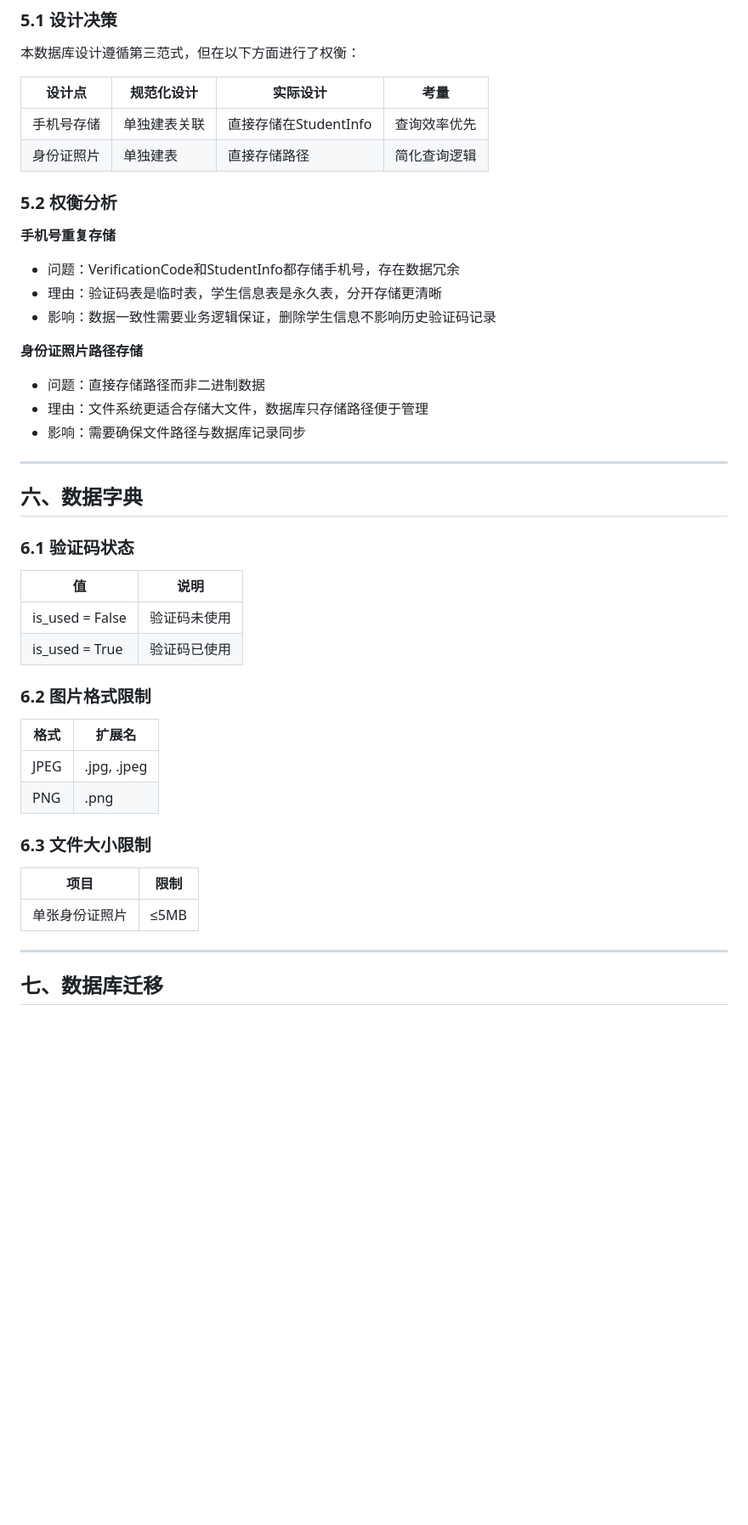
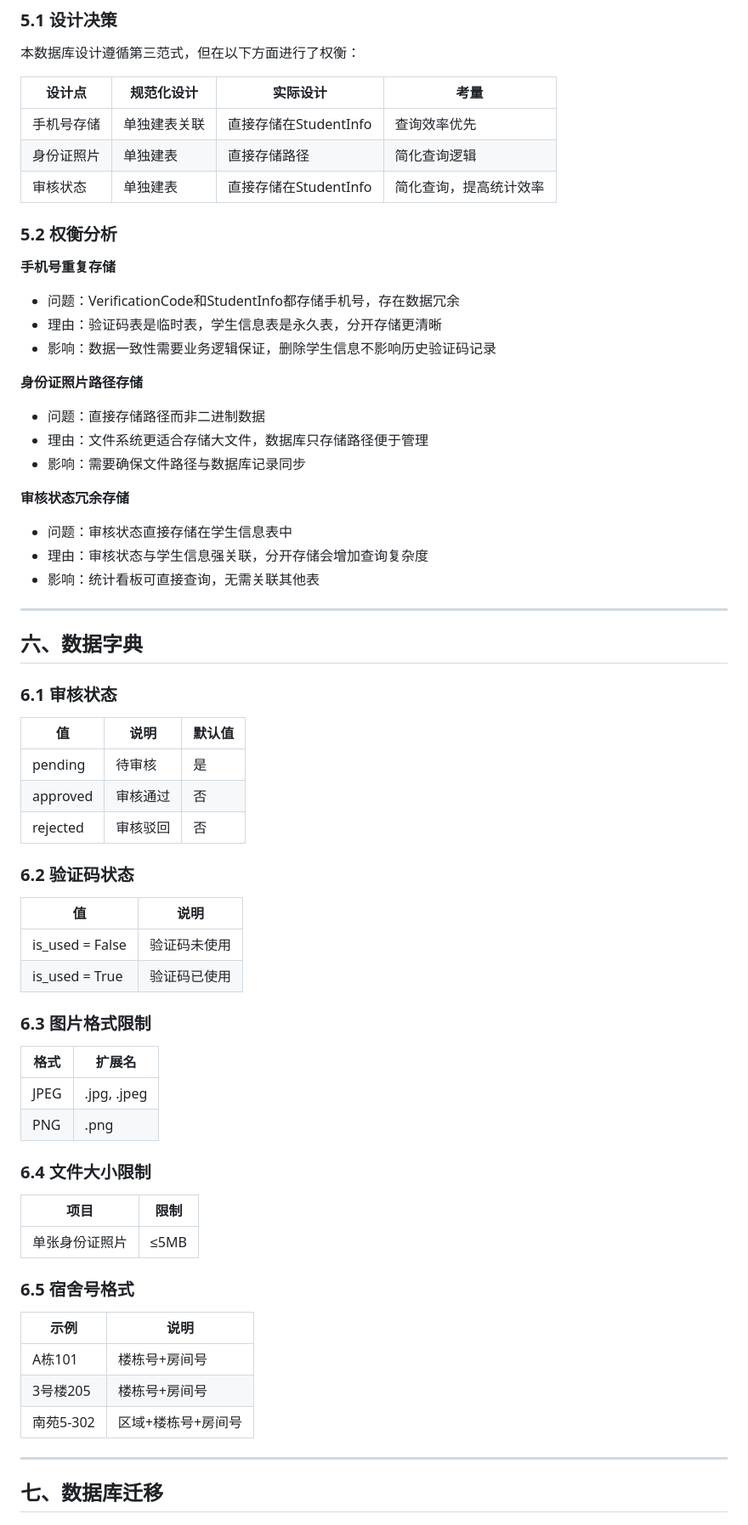
Before and after one commit to sxr-star/sxr, a Markdown page: 数据库设计文档.md, the part around one of its changes. Shown at 85% size. Drawn GitHub-style; blank space fills up the shorter version.

```diff
--- a/数据库设计文档.md
+++ b/数据库设计文档.md
@@ -246,6 +273,7 @@
 |--------|-----------|----------|------|
 | 手机号存储 | 单独建表关联 | 直接存储在StudentInfo | 查询效率优先 |
 | 身份证照片 | 单独建表 | 直接存储路径 | 简化查询逻辑 |
+| 审核状态 | 单独建表 | 直接存储在StudentInfo | 简化查询，提高统计效率 |
 
 ### 5.2 权衡分析
 
@@ -259,29 +287,50 @@
 - 理由：文件系统更适合存储大文件，数据库只存储路径便于管理
 - 影响：需要确保文件路径与数据库记录同步
 
+**审核状态冗余存储**
+- 问题：审核状态直接存储在学生信息表中
+- 理由：审核状态与学生信息强关联，分开存储会增加查询复杂度
+- 影响：统计看板可直接查询，无需关联其他表
+
 ---
 
 ## 六、数据字典
 
-### 6.1 验证码状态
+### 6.1 审核状态
+
+| 值 | 说明 | 默认值 |
+|----|------|--------|
+| pending | 待审核 | 是 |
+| approved | 审核通过 | 否 |
+| rejected | 审核驳回 | 否 |
+
+### 6.2 验证码状态
 
 | 值 | 说明 |
 |----|------|
 | is_used = False | 验证码未使用 |
 | is_used = True | 验证码已使用 |
 
-### 6.2 图片格式限制
+### 6.3 图片格式限制
 
 | 格式 | 扩展名 |
 |------|--------|
 | JPEG | .jpg, .jpeg |
 | PNG | .png |
 
-### 6.3 文件大小限制
+### 6.4 文件大小限制
 
 | 项目 | 限制 |
 |------|------|
 | 单张身份证照片 | ≤5MB |
+
+### 6.5 宿舍号格式
+
+| 示例 | 说明 |
+|------|------|
+| A栋101 | 楼栋号+房间号 |
+| 3号楼205 | 楼栋号+房间号 |
+| 南苑5-302 | 区域+楼栋号+房间号 |
 
 ---
 
```
Also changed, not shown: other parts of 数据库设计文档.md (+65 -11 lines).
